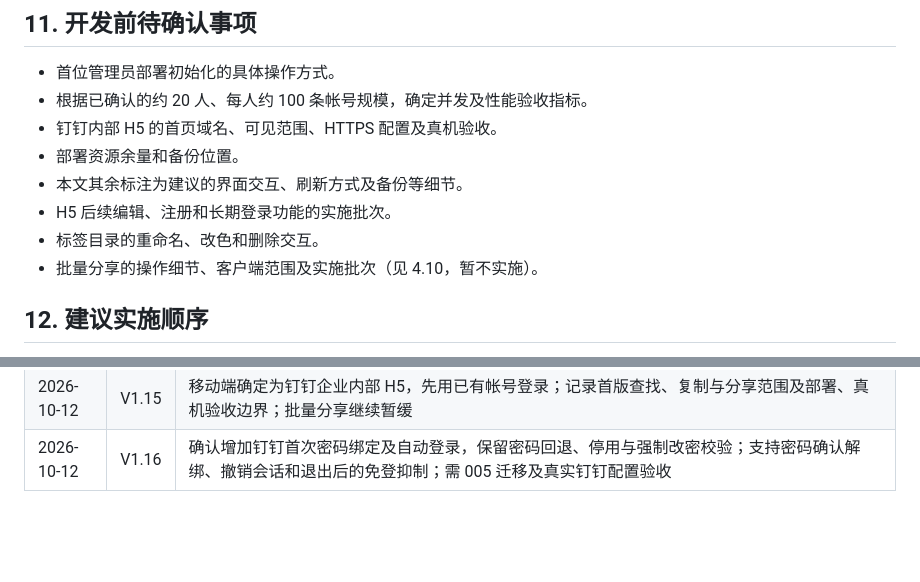
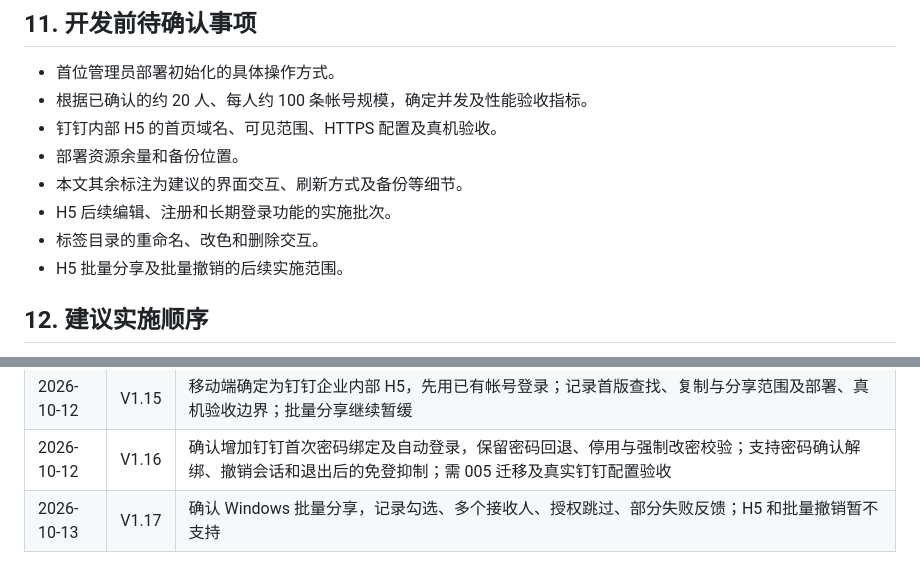
Before and after one commit to shjmqqc/AccountManagement, a Markdown page: 需求文档.md, 2 parts joined by grey strips. GitHub-like rendering; blank space fills up the shorter version.

```diff
--- a/需求文档.md
+++ b/需求文档.md
@@ -388,7 +392,7 @@ H5 不提供管理员管理入口；管理员管理功能保留在 Windows 端
 - 本文其余标注为建议的界面交互、刷新方式及备份等细节。
 - H5 后续编辑、注册和长期登录功能的实施批次。
 - 标签目录的重命名、改色和删除交互。
-- 批量分享的操作细节、客户端范围及实施批次（见 4.10，暂不实施）。
+- H5 批量分享及批量撤销的后续实施范围。
 
 ## 12. 建议实施顺序
 
@@ -420,3 +424,4 @@ H5 不提供管理员管理入口；管理员管理功能保留在 Windows 端
 | 2026-10-12 | V1.14 | 新增批量分享需求，仅记录、暂不实施；记录多帐号统一授权的初步范围及待确认细节 |
 | 2026-10-12 | V1.15 | 移动端确定为钉钉企业内部 H5，先用已有帐号登录；记录首版查找、复制与分享范围及部署、真机验收边界；批量分享继续暂缓 |
 | 2026-10-12 | V1.16 | 确认增加钉钉首次密码绑定及自动登录，保留密码回退、停用与强制改密校验；支持密码确认解绑、撤销会话和退出后的免登抑制；需 005 迁移及真实钉钉配置验收 |
+| 2026-10-13 | V1.17 | 确认 Windows 批量分享，记录勾选、多个接收人、授权跳过、部分失败反馈；H5 和批量撤销暂不支持 |
```
Also changed, not shown: other parts of 需求文档.md (+13 -9 lines), README.md (+2 -2 lines), desktop/README.md (+2 -0 lines), desktop/release-notes-1.1.7.md (added, +8 -0 lines), docs/images/main.png, 13 other files.
